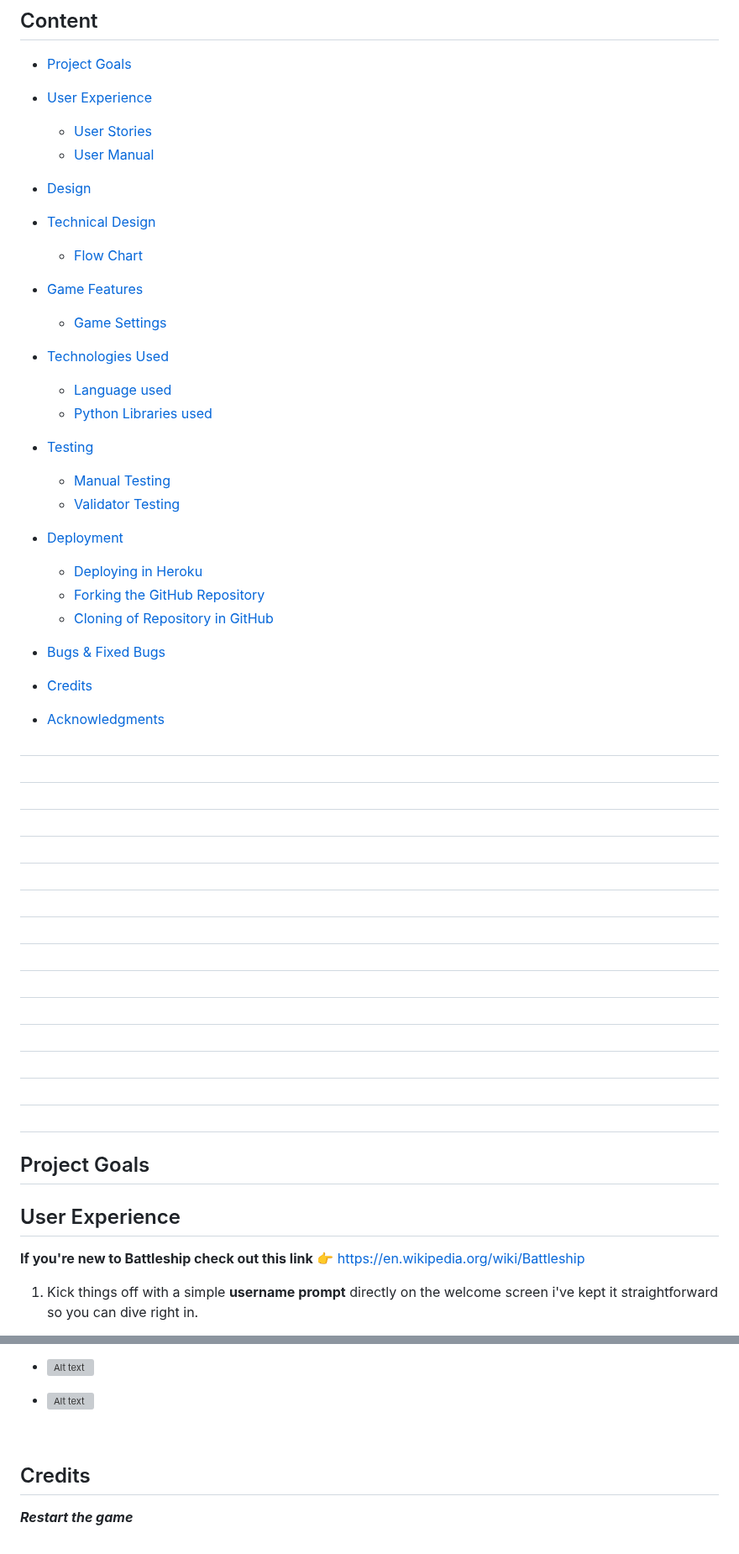
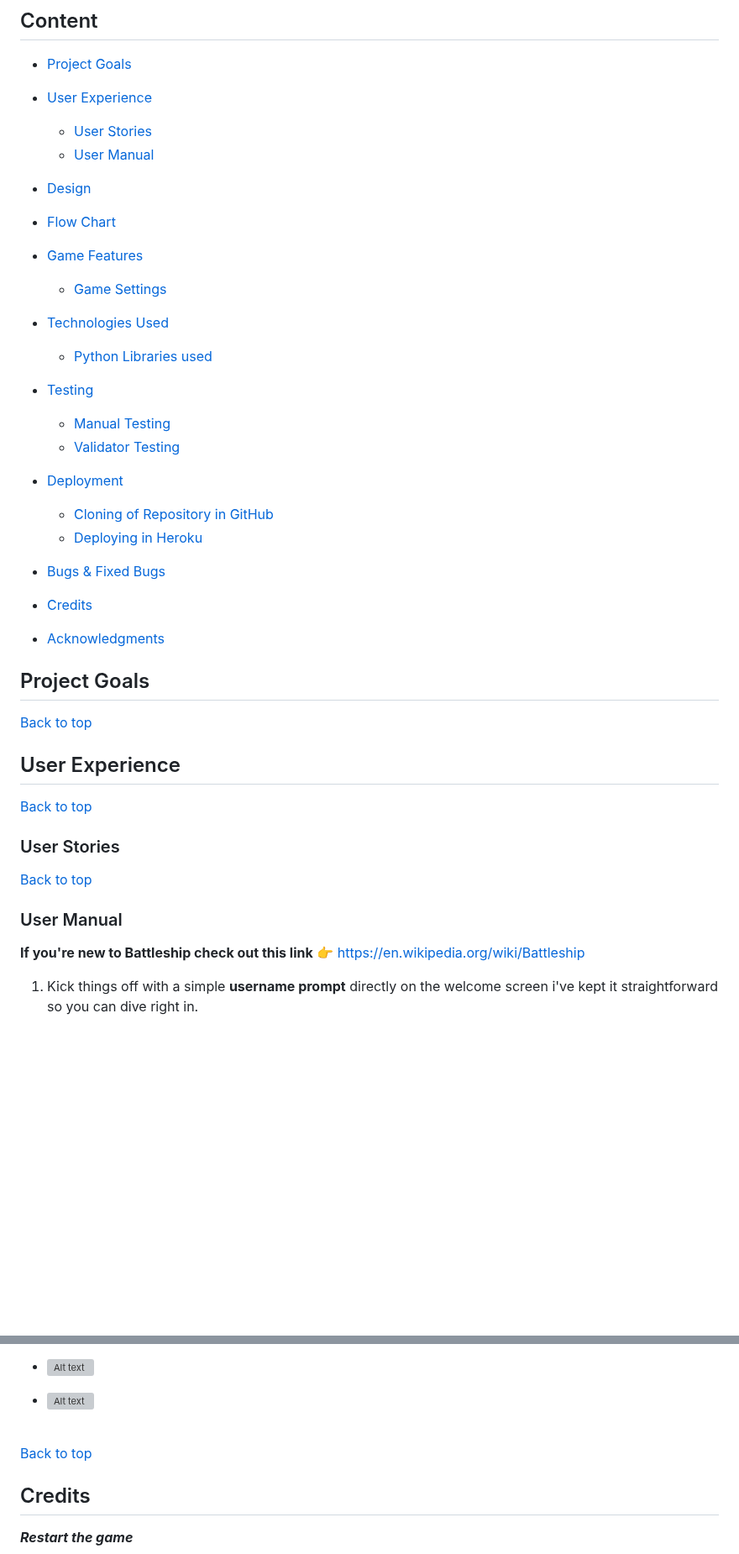
Before and after one commit to Moonchichiii/battleship_project3, a Markdown page: README.md, 2 parts joined by grey strips. Shown at 84% size. Drawn GitHub-style; folded sections open; blank space fills up the shorter version; grey boxes are pictures that could not be loaded.

Commit message:
README: Added and reorganized content.

```diff
--- a/README.md
+++ b/README.md
@@ -23,24 +21,21 @@
 
 * [Design](#design)
 
-* [Technical Design](#technical-design)
-    - [Flow Chart](#flowchart)
+* [Flow Chart](#flowchart)
 
 * [Game Features](#game-features)
     - [Game Settings](#game-settings)
 
 * [Technologies Used](#technologies-used)
-    - [Language used](#language-used)
     - [Python Libraries used](#python-libraries-used)
 
 * [Testing](#testing)
     - [Manual Testing](#manual-testing)
     - [Validator Testing](#validator-testing)
 
-* [Deployment](#deployment)
+* [Deployment](#Deployment)
+    - [Cloning of Repository in GitHub](#cloning-the-repository-in-github)
     - [Deploying in Heroku](#deploying-the-website-in-heroku)
-    - [Forking the GitHub Repository](#forking-the-github-repository)
-    - [Cloning of Repository in GitHub](#cloning-the-repository-in-github)
 
 * [Bugs & Fixed Bugs](#bugs-fixed-bugs)
 
@@ -48,31 +43,35 @@
 
 * [Acknowledgments](#acknowledgments)
 
-##
-##
-##
-##
-##
-###
-##
-##
-##
-##
-##
-##
-##
-##
-##
-##
+
+ ## Project Goals
 
 
-## Project Goals
+
+
+
+[Back to top](#)
+
 
 
 
 ## User Experience
 
- **If you're new to Battleship check out this link** 👉 https://en.wikipedia.org/wiki/Battleship
+
+
+
+
+[Back to top](#)
+
+### User Stories
+
+
+
+[Back to top](#)
+
+### User Manual
+
+**If you're new to Battleship check out this link** 👉 https://en.wikipedia.org/wiki/Battleship
 
  1. Kick things off with a simple **username prompt** directly on the welcome screen
     i've kept it straightforward so you can dive right in.
@@ -445,6 +456,7 @@ print_board(board_with_ships)
 
 </details><br>
 
+[Back to top](#)
 
 ## Credits
 
```
Also changed, not shown: other parts of README.md (+54 -44 lines).
